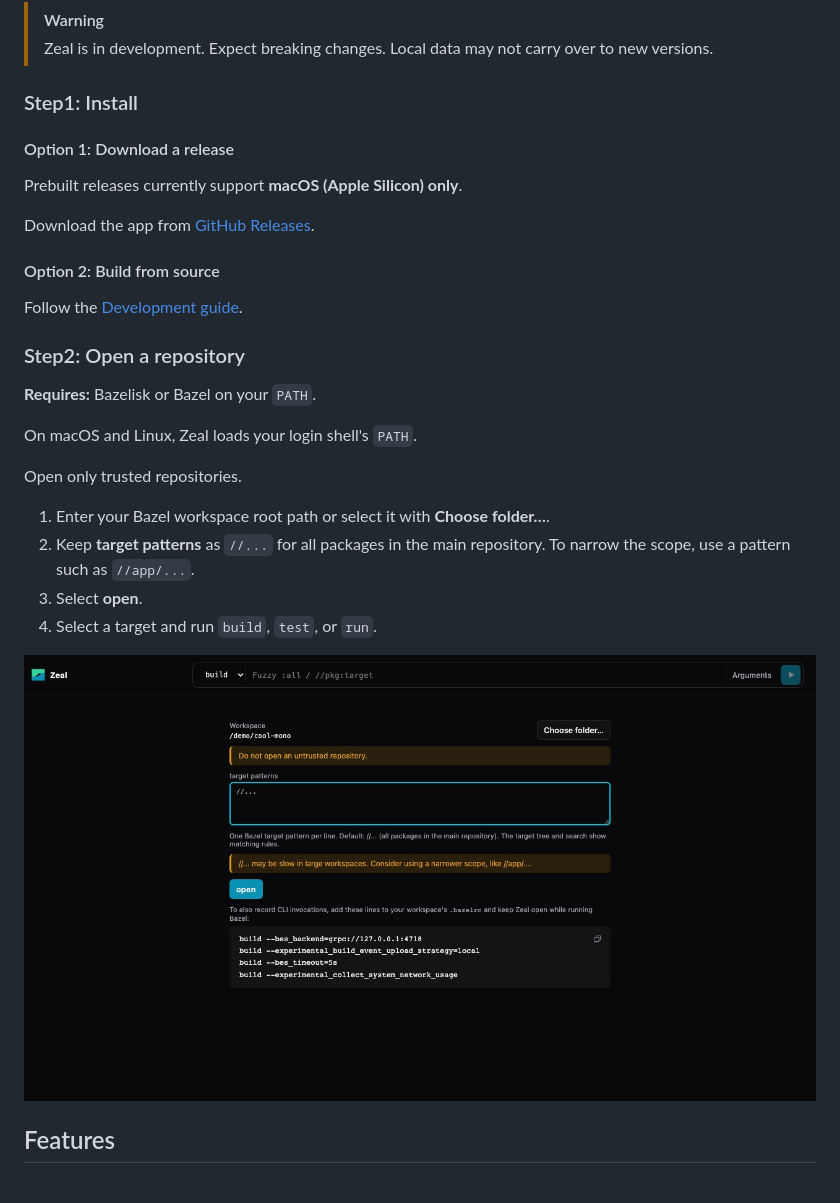
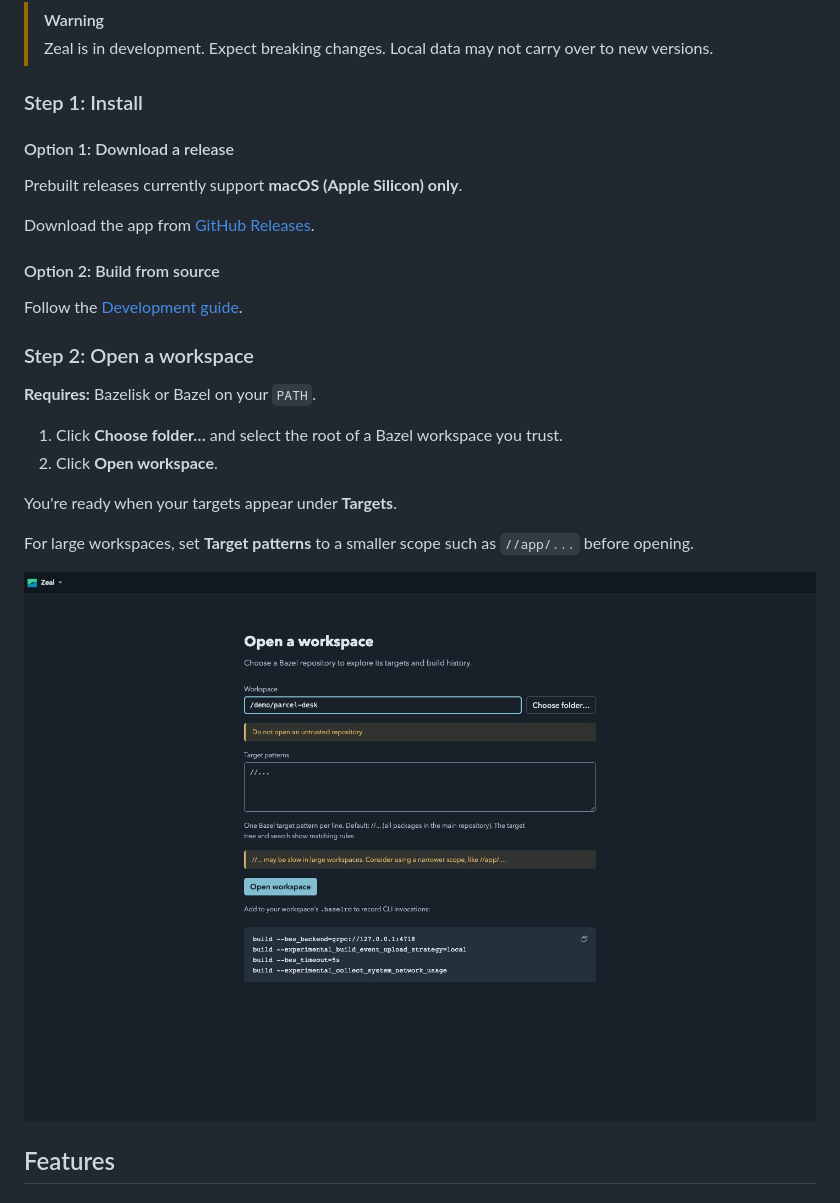
Before and after one commit to OhataKenji/zeal, a Markdown page: README.md, the part around one of its changes. Drawn GitHub-style; pictures changed too: docs/screenshots/open-workspace.jpg.

Commit message:
Refresh the README workspace opening guide (#345)
## What

Update the Getting Started screenshot and steps to match the current
**Open a workspace** form.

## Why

The feature tour shows the current app, but the onboarding image and the
instruction to select **open** were out of date. The new steps use the
labels readers see on first launch.

## Quality Assurance

Captured the full 1440 × 1000 first-use browser preview with a workspace
path entered and the default `//...` scope. Selected **Open workspace**
and confirmed that the Targets tree loaded and listed targets under
`rates/`.

## References

Follows #337. [View the updated steps and
screenshot](https://github.com/OhataKenji/zeal/blob/docs/refresh-open-workspace/README.md#step-2-open-a-workspace).

```diff
--- a/README.md
+++ b/README.md
@@ -23,7 +23,7 @@
 > [!WARNING]
 > Zeal is in development. Expect breaking changes. Local data may not carry over to new versions.
 
-### Step1: Install
+### Step 1: Install
 
 #### Option 1: Download a release
 
@@ -35,16 +35,14 @@ Download the app from [GitHub Releases](https://github.com/OhataKenji/zeal/relea
 
 Follow the [Development guide](docs/development.md#getting-started).
 
-### Step2: Open a repository
+### Step 2: Open a workspace
 
 **Requires:** Bazelisk or Bazel on your `PATH`.
 
-On macOS and Linux, Zeal loads your login shell's `PATH`.
+1. Click **Choose folder…** and select the root of a Bazel workspace you trust.
+2. Click **Open workspace**.
 
-Open only trusted repositories.
+You're ready when your targets appear under **Targets**.
 
-1. Enter your Bazel workspace root path or select it with **Choose folder…**.
-2. Keep **target patterns** as `//...` for all packages in the main repository. To narrow the scope, use a pattern such as `//app/...`.
-3. Select **open**.
-4. Select a target and run `build`, `test`, or `run`.
+For large workspaces, set **Target patterns** to a smaller scope such as `//app/...` before opening.
 
```
Also changed, not shown: other parts of README.md (+1 -1 lines).
